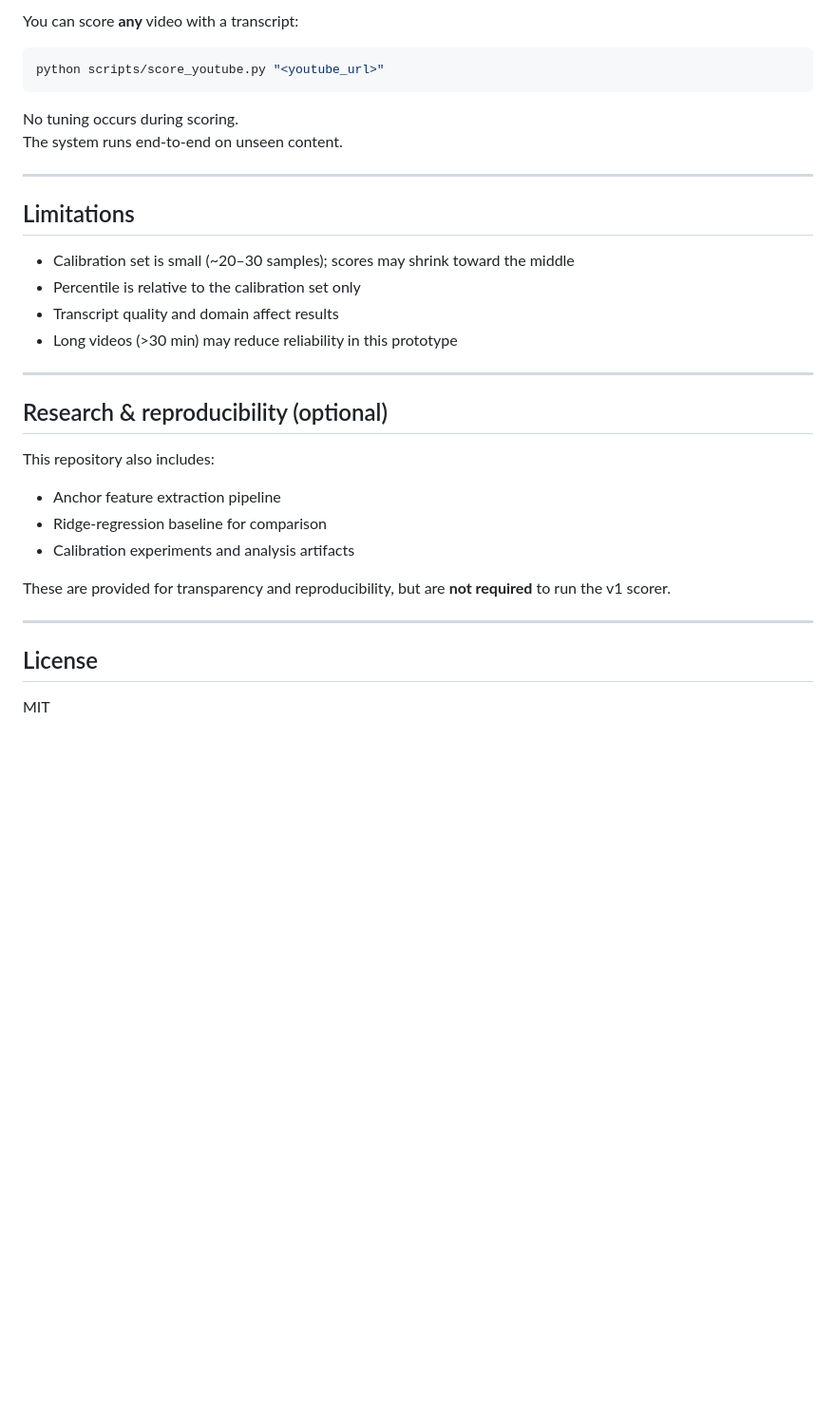
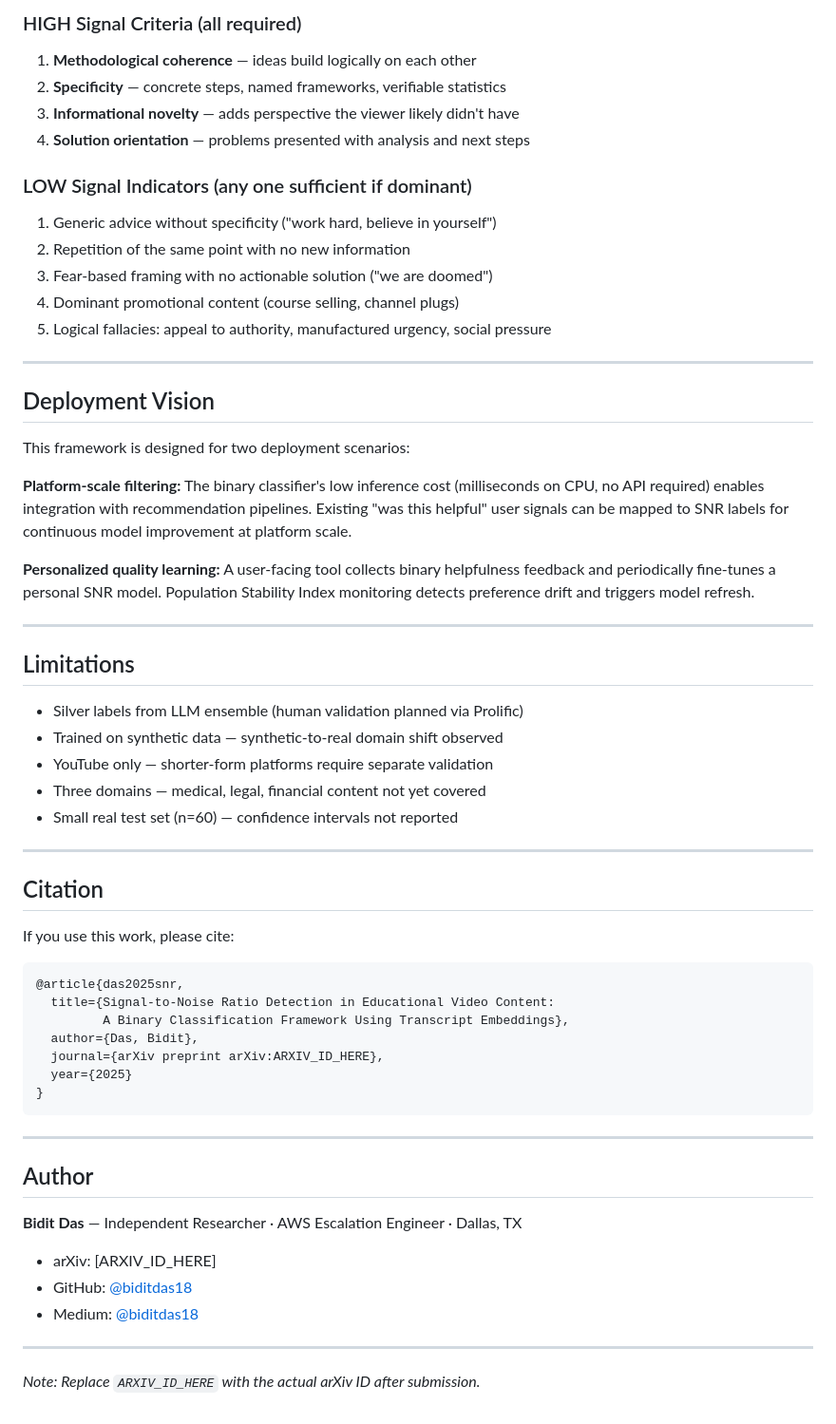
Before and after one commit to biditdas18/snr-detector, a Markdown page: README.md, the part around the change printed below. Shown: that part at 95% size. GitHub-like rendering; blank space fills up the shorter version.

````diff
--- a/README.md
+++ b/README.md
@@ -95,36 +134,67 @@ pip install -r requirements.txt
 
-You can score **any** video with a transcript:
+### HIGH Signal Criteria (all required)
+1. **Methodological coherence** — ideas build logically on each other
+2. **Specificity** — concrete steps, named frameworks, verifiable statistics
+3. **Informational novelty** — adds perspective the viewer likely didn't have
+4. **Solution orientation** — problems presented with analysis and next steps
 
-```bash
-python scripts/score_youtube.py "<youtube_url>"
-```
+### LOW Signal Indicators (any one sufficient if dominant)
+1. Generic advice without specificity ("work hard, believe in yourself")
+2. Repetition of the same point with no new information
+3. Fear-based framing with no actionable solution ("we are doomed")
+4. Dominant promotional content (course selling, channel plugs)
+5. Logical fallacies: appeal to authority, manufactured urgency, social pressure
 
-No tuning occurs during scoring.
-The system runs end-to-end on unseen content.
+---
+
+## Deployment Vision
+
+This framework is designed for two deployment scenarios:
+
+**Platform-scale filtering:** The binary classifier's low inference cost
+(milliseconds on CPU, no API required) enables integration with recommendation
+pipelines. Existing "was this helpful" user signals can be mapped to SNR labels
+for continuous model improvement at platform scale.
+
+**Personalized quality learning:** A user-facing tool collects binary helpfulness
+feedback and periodically fine-tunes a personal SNR model. Population Stability
+Index monitoring detects preference drift and triggers model refresh.
 
 ---
 
 ## Limitations
 
-- Calibration set is small (~20–30 samples); scores may shrink toward the middle
-- Percentile is relative to the calibration set only
-- Transcript quality and domain affect results
-- Long videos (>30 min) may reduce reliability in this prototype
+- Silver labels from LLM ensemble (human validation planned via Prolific)
+- Trained on synthetic data — synthetic-to-real domain shift observed
+- YouTube only — shorter-form platforms require separate validation
+- Three domains — medical, legal, financial content not yet covered
+- Small real test set (n=60) — confidence intervals not reported
 
 ---
 
-## Research & reproducibility (optional)
+## Citation
 
-This repository also includes:
-- Anchor feature extraction pipeline
-- Ridge-regression baseline for comparison
-- Calibration experiments and analysis artifacts
+If you use this work, please cite:
 
-These are provided for transparency and reproducibility, but are **not required**
-to run the v1 scorer.
+```bibtex
+@article{das2025snr,
+  title={Signal-to-Noise Ratio Detection in Educational Video Content:
+         A Binary Classification Framework Using Transcript Embeddings},
+  author={Das, Bidit},
+  journal={arXiv preprint arXiv:ARXIV_ID_HERE},
+  year={2025}
+}
+```
 
 ---
 
-## License
+## Author
 
-MIT
+**Bidit Das** — Independent Researcher · AWS Escalation Engineer · Dallas, TX
+- arXiv: [ARXIV_ID_HERE]
+- GitHub: [@biditdas18](https://github.com/biditdas18)
+- Medium: [@biditdas18](https://medium.com/@biditdas18)
+
+---
+
+*Note: Replace `ARXIV_ID_HERE` with the actual arXiv ID after submission.*
````
Also changed, not shown: other parts of README.md (+101 -62 lines), assets/confusion_matrix.png (added), assets/pipeline.png (added).
